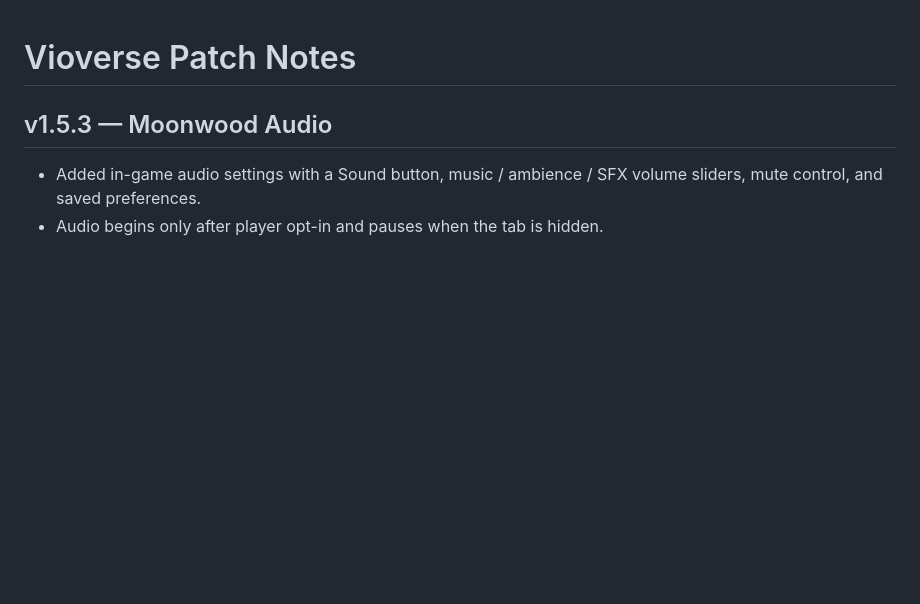
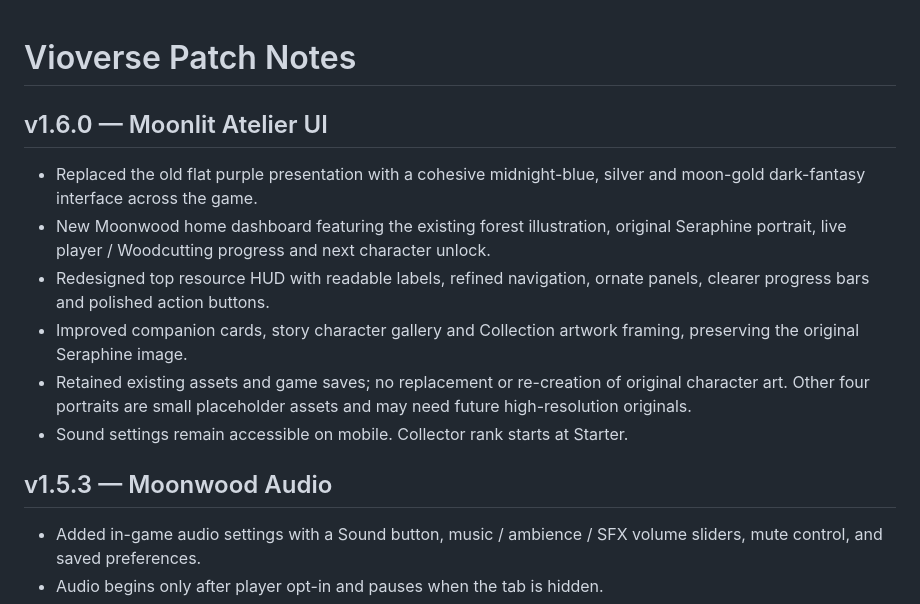
Before and after one commit to OPDEV67/vioverse-game, a Markdown page: PATCH_NOTES.md, the part around the change. Rendered like a GitHub page; blank space fills up the shorter version.

Commit message:
docs: publish Vioverse v1.6.0 Moonlit Atelier visual overhaul

```diff
--- a/PATCH_NOTES.md
+++ b/PATCH_NOTES.md
@@ -1,4 +1,13 @@
 # Vioverse Patch Notes
+
+## v1.6.0 — Moonlit Atelier UI
+- Replaced the old flat purple presentation with a cohesive midnight-blue, silver and moon-gold dark-fantasy interface across the game.
+- New Moonwood home dashboard featuring the existing forest illustration, original Seraphine portrait, live player / Woodcutting progress and next character unlock.
+- Redesigned top resource HUD with readable labels, refined navigation, ornate panels, clearer progress bars and polished action buttons.
+- Improved companion cards, story character gallery and Collection artwork framing, preserving the original Seraphine image.
+- Retained existing assets and game saves; no replacement or re-creation of original character art. Other four portraits are small placeholder assets and may need future high-resolution originals.
+- Sound settings remain accessible on mobile. Collector rank starts at Starter.
+
 
 ## v1.5.3 — Moonwood Audio
 - Added in-game audio settings with a Sound button, music / ambience / SFX volume sliders, mute control, and saved preferences.
```
